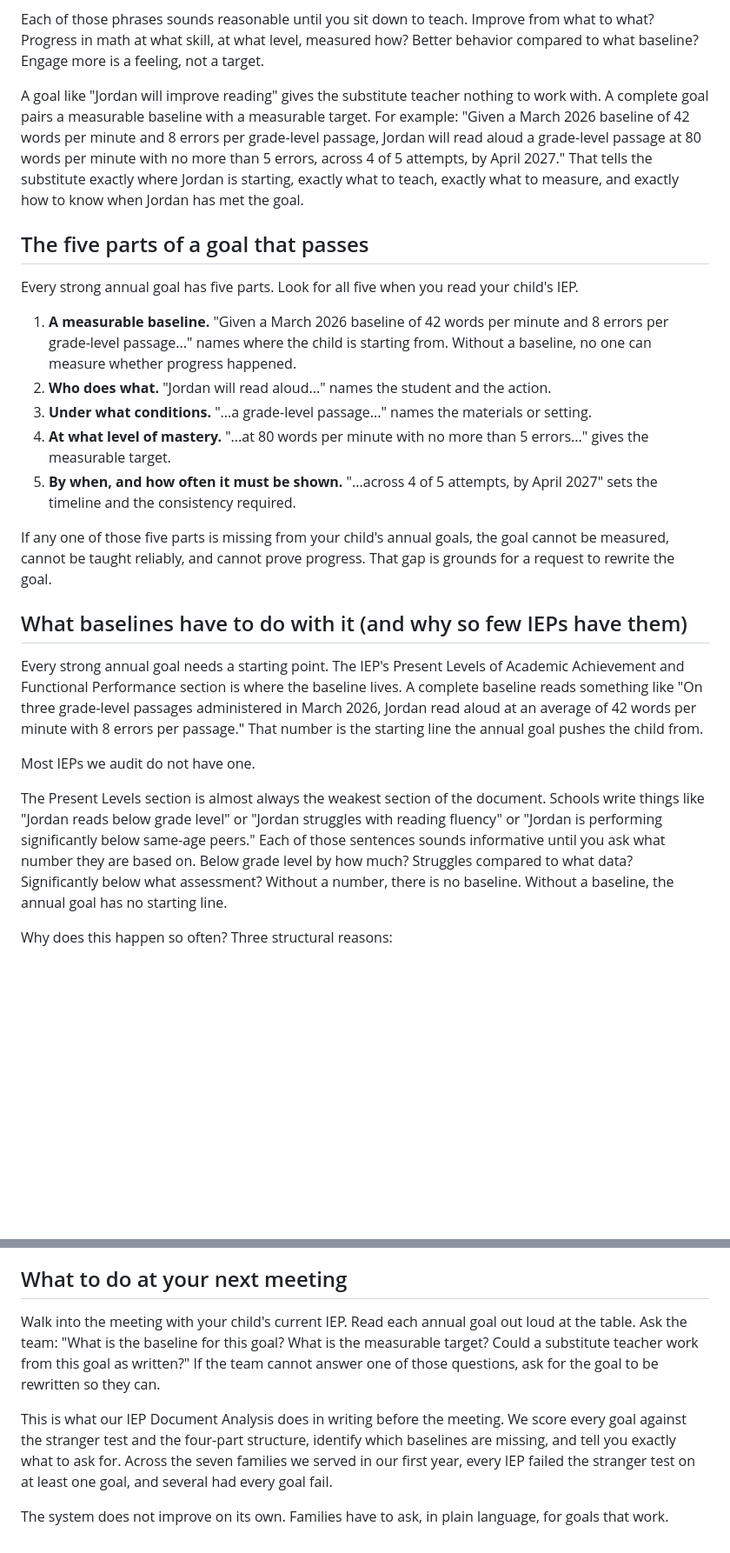
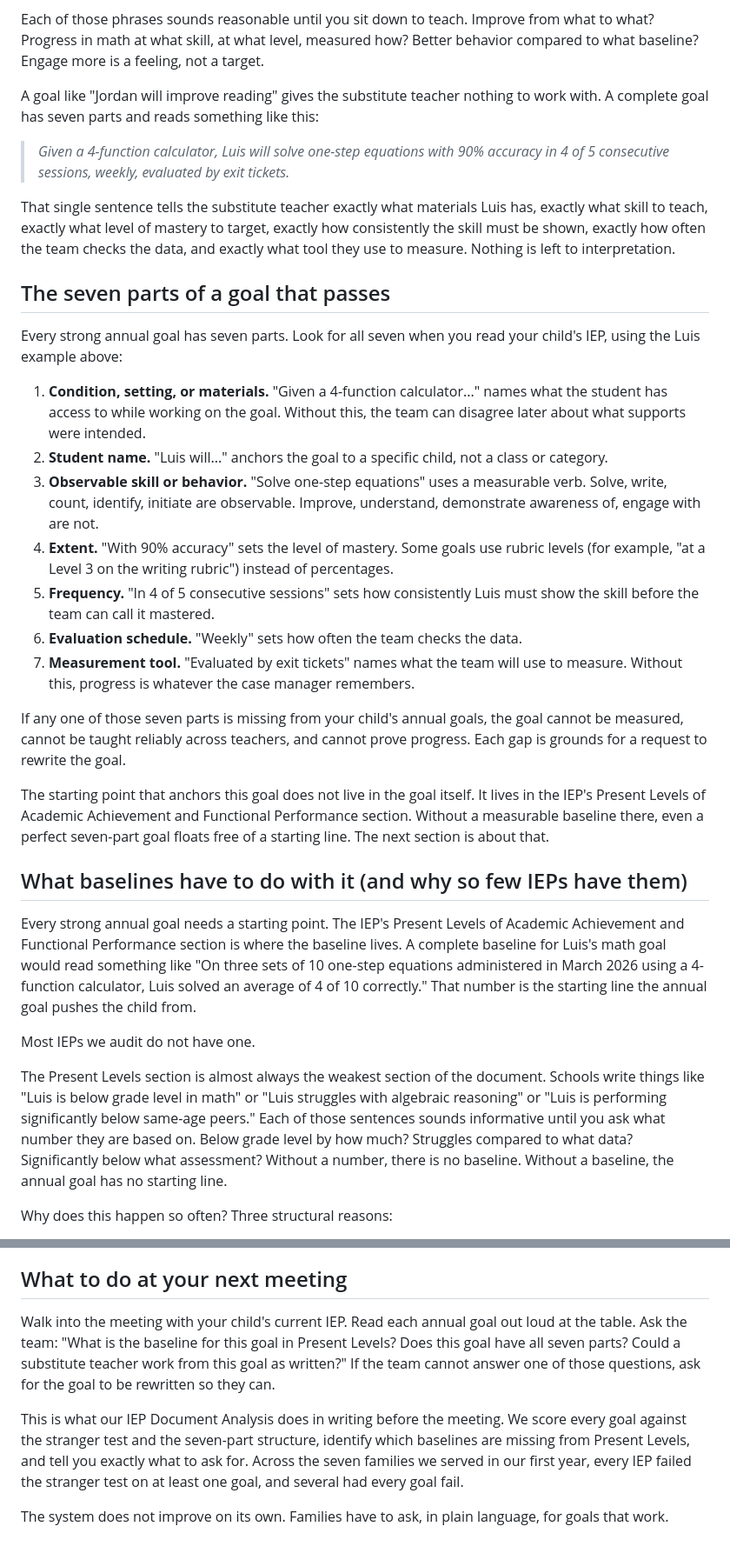
Before and after one commit to rcw8582-crypto/edquity-website, a Markdown page: content/posts/2026-05-19-the-stranger-test.md, 2 parts joined by grey strips. Shown at 87% size. GitHub-like rendering; blank space fills up the shorter version.

Commit message:
Rewrite goal example to match the MAG Builder framework
The previous example used a reading fluency goal with embedded
baseline ("Given a March 2026 baseline of 42 wpm... Jordan will read
aloud at 80 wpm..."). Two problems with that example:

1. Embedding the baseline inside the goal text departs from standard
   IEP structure. Baselines live in Present Levels of Academic
   Achievement and Functional Performance, not in the annual goal.
   The original framing conflated the two.

2. The reading fluency example was narrow (only applies to fluency
   goals), used terminology that does not generalize to other
   skill areas (behavior, writing, math, social skills, executive
   function), and did not match the Measurable Annual Goal Builder
   framework Reba uses with families and educators.

Replace the example with the Luis math goal from the MAG Builder
spreadsheet ("Given a 4-function calculator, Luis will solve
one-step equations with 90% accuracy in 4 of 5 consecutive sessions,
weekly, evaluated by exit tickets") and rewrite the framework as
seven parts to match the Builder's seven columns:

1. Condition, setting, or materials
2. Student name
3. Observable skill or behavior (measurable verb)
4. Extent (accuracy or rubric level)
5. Frequency (how consistently)
6. Evaluation schedule (how often measured)
7. Measurement tool

Add explicit note that the baseline anchoring the goal lives in
Present Levels, not in the goal itself, with a forward reference
to the deeper section on missing baselines.

Update the What baselines have to do with it section to use the
same Luis example for consistency. Update the closing meeting-prep
guidance to reference seven-part structure instead of four-part.

Co-Authored-By: Claude Opus 4.7 (1M context) <noreply@anthropic.com>

```diff
--- a/content/posts/2026-05-19-the-stranger-test.md
+++ b/content/posts/2026-05-19-the-stranger-test.md
@@ -26,27 +26,35 @@ Weak goals share a few common patterns. They use language like:
 
 Each of those phrases sounds reasonable until you sit down to teach. Improve from what to what? Progress in math at what skill, at what level, measured how? Better behavior compared to what baseline? Engage more is a feeling, not a target.
 
-A goal like "Jordan will improve reading" gives the substitute teacher nothing to work with. A complete goal pairs a measurable baseline with a measurable target. For example: "Given a March 2026 baseline of 42 words per minute and 8 errors per grade-level passage, Jordan will read aloud a grade-level passage at 80 words per minute with no more than 5 errors, across 4 of 5 attempts, by April 2027." That tells the substitute exactly where Jordan is starting, exactly what to teach, exactly what to measure, and exactly how to know when Jordan has met the goal.
+A goal like "Jordan will improve reading" gives the substitute teacher nothing to work with. A complete goal has seven parts and reads something like this:
 
-## The five parts of a goal that passes
+> *Given a 4-function calculator, Luis will solve one-step equations with 90% accuracy in 4 of 5 consecutive sessions, weekly, evaluated by exit tickets.*
 
-Every strong annual goal has five parts. Look for all five when you read your child's IEP.
+That single sentence tells the substitute teacher exactly what materials Luis has, exactly what skill to teach, exactly what level of mastery to target, exactly how consistently the skill must be shown, exactly how often the team checks the data, and exactly what tool they use to measure. Nothing is left to interpretation.
 
-1. **A measurable baseline.** "Given a March 2026 baseline of 42 words per minute and 8 errors per grade-level passage..." names where the child is starting from. Without a baseline, no one can measure whether progress happened.
-2. **Who does what.** "Jordan will read aloud..." names the student and the action.
-3. **Under what conditions.** "...a grade-level passage..." names the materials or setting.
-4. **At what level of mastery.** "...at 80 words per minute with no more than 5 errors..." gives the measurable target.
-5. **By when, and how often it must be shown.** "...across 4 of 5 attempts, by April 2027" sets the timeline and the consistency required.
+## The seven parts of a goal that passes
 
-If any one of those five parts is missing from your child's annual goals, the goal cannot be measured, cannot be taught reliably, and cannot prove progress. That gap is grounds for a request to rewrite the goal.
+Every strong annual goal has seven parts. Look for all seven when you read your child's IEP, using the Luis example above:
+
+1. **Condition, setting, or materials.** "Given a 4-function calculator..." names what the student has access to while working on the goal. Without this, the team can disagree later about what supports were intended.
+2. **Student name.** "Luis will..." anchors the goal to a specific child, not a class or category.
+3. **Observable skill or behavior.** "Solve one-step equations" uses a measurable verb. Solve, write, count, identify, initiate are observable. Improve, understand, demonstrate awareness of, engage with are not.
+4. **Extent.** "With 90% accuracy" sets the level of mastery. Some goals use rubric levels (for example, "at a Level 3 on the writing rubric") instead of percentages.
+5. **Frequency.** "In 4 of 5 consecutive sessions" sets how consistently Luis must show the skill before the team can call it mastered.
+6. **Evaluation schedule.** "Weekly" sets how often the team checks the data.
+7. **Measurement tool.** "Evaluated by exit tickets" names what the team will use to measure. Without this, progress is whatever the case manager remembers.
+
+If any one of those seven parts is missing from your child's annual goals, the goal cannot be measured, cannot be taught reliably across teachers, and cannot prove progress. Each gap is grounds for a request to rewrite the goal.
+
+The starting point that anchors this goal does not live in the goal itself. It lives in the IEP's Present Levels of Academic Achievement and Functional Performance section. Without a measurable baseline there, even a perfect seven-part goal floats free of a starting line. The next section is about that.
 
 ## What baselines have to do with it (and why so few IEPs have them)
 
-Every strong annual goal needs a starting point. The IEP's Present Levels of Academic Achievement and Functional Performance section is where the baseline lives. A complete baseline reads something like "On three grade-level passages administered in March 2026, Jordan read aloud at an average of 42 words per minute with 8 errors per passage." That number is the starting line the annual goal pushes the child from.
+Every strong annual goal needs a starting point. The IEP's Present Levels of Academic Achievement and Functional Performance section is where the baseline lives. A complete baseline for Luis's math goal would read something like "On three sets of 10 one-step equations administered in March 2026 using a 4-function calculator, Luis solved an average of 4 of 10 correctly." That number is the starting line the annual goal pushes the child from.
 
 Most IEPs we audit do not have one.
 
-The Present Levels section is almost always the weakest section of the document. Schools write things like "Jordan reads below grade level" or "Jordan struggles with reading fluency" or "Jordan is performing significantly below same-age peers." Each of those sentences sounds informative until you ask what number they are based on. Below grade level by how much? Struggles compared to what data? Significantly below what assessment? Without a number, there is no baseline. Without a baseline, the annual goal has no starting line.
+The Present Levels section is almost always the weakest section of the document. Schools write things like "Luis is below grade level in math" or "Luis struggles with algebraic reasoning" or "Luis is performing significantly below same-age peers." Each of those sentences sounds informative until you ask what number they are based on. Below grade level by how much? Struggles compared to what data? Significantly below what assessment? Without a number, there is no baseline. Without a baseline, the annual goal has no starting line.
 
 Why does this happen so often? Three structural reasons:
 
@@ -72,8 +80,8 @@ Most schools will not push back on a direct, written request for an assessment t
 
 ## What to do at your next meeting
 
-Walk into the meeting with your child's current IEP. Read each annual goal out loud at the table. Ask the team: "What is the baseline for this goal? What is the measurable target? Could a substitute teacher work from this goal as written?" If the team cannot answer one of those questions, ask for the goal to be rewritten so they can.
+Walk into the meeting with your child's current IEP. Read each annual goal out loud at the table. Ask the team: "What is the baseline for this goal in Present Levels? Does this goal have all seven parts? Could a substitute teacher work from this goal as written?" If the team cannot answer one of those questions, ask for the goal to be rewritten so they can.
 
-This is what our IEP Document Analysis does in writing before the meeting. We score every goal against the stranger test and the four-part structure, identify which baselines are missing, and tell you exactly what to ask for. Across the seven families we served in our first year, every IEP failed the stranger test on at least one goal, and several had every goal fail.
+This is what our IEP Document Analysis does in writing before the meeting. We score every goal against the stranger test and the seven-part structure, identify which baselines are missing from Present Levels, and tell you exactly what to ask for. Across the seven families we served in our first year, every IEP failed the stranger test on at least one goal, and several had every goal fail.
 
 The system does not improve on its own. Families have to ask, in plain language, for goals that work.
```
